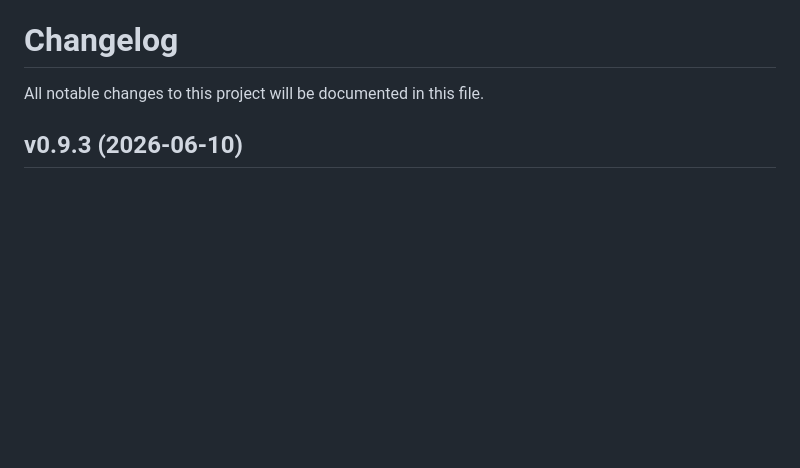
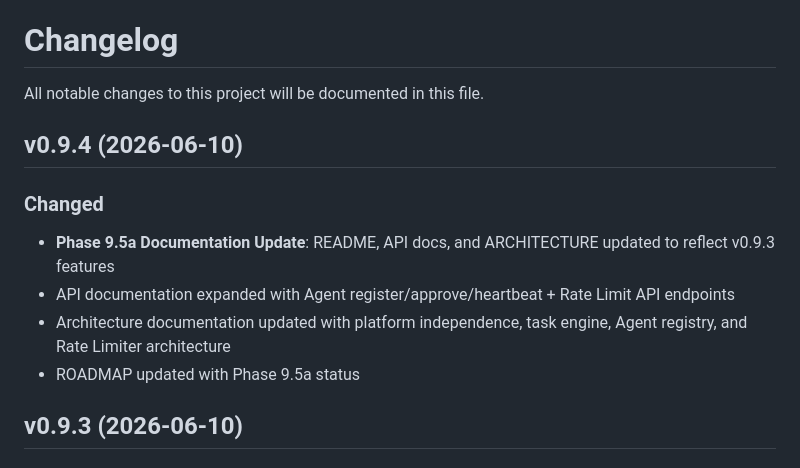
Before and after one commit to yzy806806/hermes-agora, a Markdown page: CHANGELOG.md, the part around the change. Rendered like a GitHub page; blank space fills up the shorter version.

Commit message:
docs: add CHANGELOG for v0.9.4

```diff
--- a/CHANGELOG.md
+++ b/CHANGELOG.md
@@ -1,6 +1,14 @@
 # Changelog
 
 All notable changes to this project will be documented in this file.
+
+## v0.9.4 (2026-06-10)
+
+### Changed
+- **Phase 9.5a Documentation Update**: README, API docs, and ARCHITECTURE updated to reflect v0.9.3 features
+- API documentation expanded with Agent register/approve/heartbeat + Rate Limit API endpoints
+- Architecture documentation updated with platform independence, task engine, Agent registry, and Rate Limiter architecture
+- ROADMAP updated with Phase 9.5a status
 
 ## v0.9.3 (2026-06-10)
 
```
